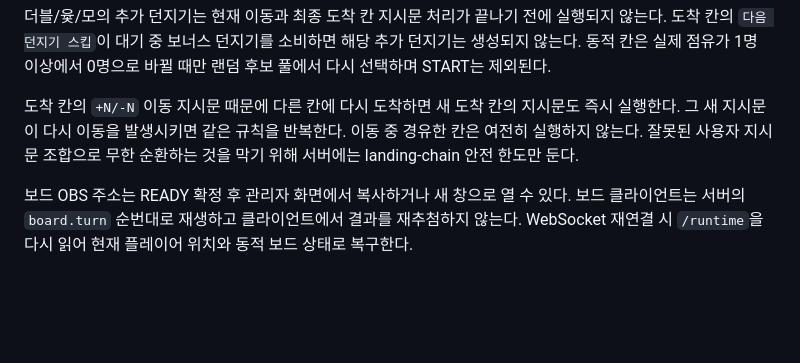
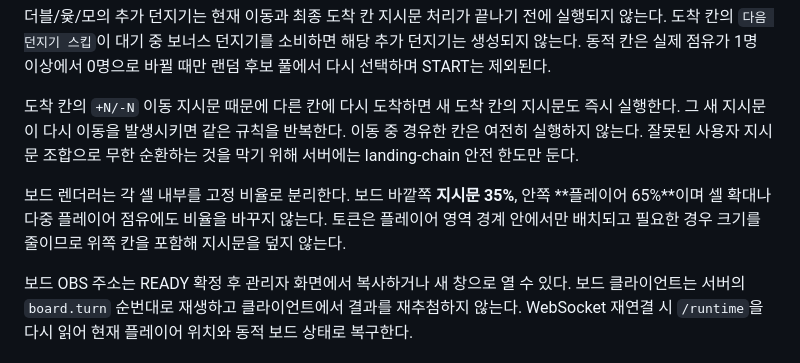
Before and after one commit to playCosmos/Roulette, a Markdown page: bridge/README.md, the part around the change. Drawn GitHub-style; blank space fills up the shorter version.

Commit message:
docs: synchronize fixed board cell zone rendering

```diff
--- a/bridge/README.md
+++ b/bridge/README.md
@@ -235,6 +235,8 @@ SEND_BALLOON
 
 도착 칸의 `+N/-N` 이동 지시문 때문에 다른 칸에 다시 도착하면 새 도착 칸의 지시문도 즉시 실행한다. 그 새 지시문이 다시 이동을 발생시키면 같은 규칙을 반복한다. 이동 중 경유한 칸은 여전히 실행하지 않는다. 잘못된 사용자 지시문 조합으로 무한 순환하는 것을 막기 위해 서버에는 landing-chain 안전 한도만 둔다.
 
+보드 렌더러는 각 셀 내부를 고정 비율로 분리한다. 보드 바깥쪽 **지시문 35%**, 안쪽 **플레이어 65%**이며 셀 확대나 다중 플레이어 점유에도 비율을 바꾸지 않는다. 토큰은 플레이어 영역 경계 안에서만 배치되고 필요한 경우 크기를 줄이므로 위쪽 칸을 포함해 지시문을 덮지 않는다.
+
 보드 OBS 주소는 READY 확정 후 관리자 화면에서 복사하거나 새 창으로 열 수 있다. 보드 클라이언트는 서버의 `board.turn` 순번대로 재생하고 클라이언트에서 결과를 재추첨하지 않는다. WebSocket 재연결 시 `/runtime`을 다시 읽어 현재 플레이어 위치와 동적 보드 상태로 복구한다.
 
 ## OBS 오버레이
```
